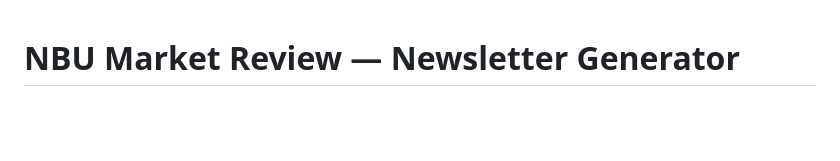
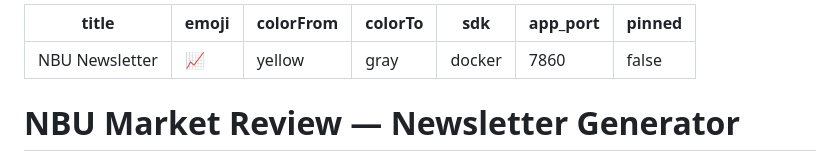
Before and after one commit to blessedshoh/analitichka, a Markdown page: README.md, the part around the change. Rendered like a GitHub page; blank space fills up the shorter version.

Commit message:
Add Hugging Face Space front-matter to README
Configures the Space as an SDK=docker app on port 7860 when this repo is
pushed to a HF Space, so the deploy self-configures.

Co-Authored-By: Claude Opus 4.8 <noreply@anthropic.com>
Claude-Session: https://claude.ai/code/session_0167XEoT7iWri8VgLKv8HFax

```diff
--- a/README.md
+++ b/README.md
@@ -1,3 +1,13 @@
+---
+title: NBU Newsletter
+emoji: 📈
+colorFrom: yellow
+colorTo: gray
+sdk: docker
+app_port: 7860
+pinned: false
+---
+
 # NBU Market Review — Newsletter Generator
 
 Automates the recurring two-page treasury markets PDF newsletter (today
```
